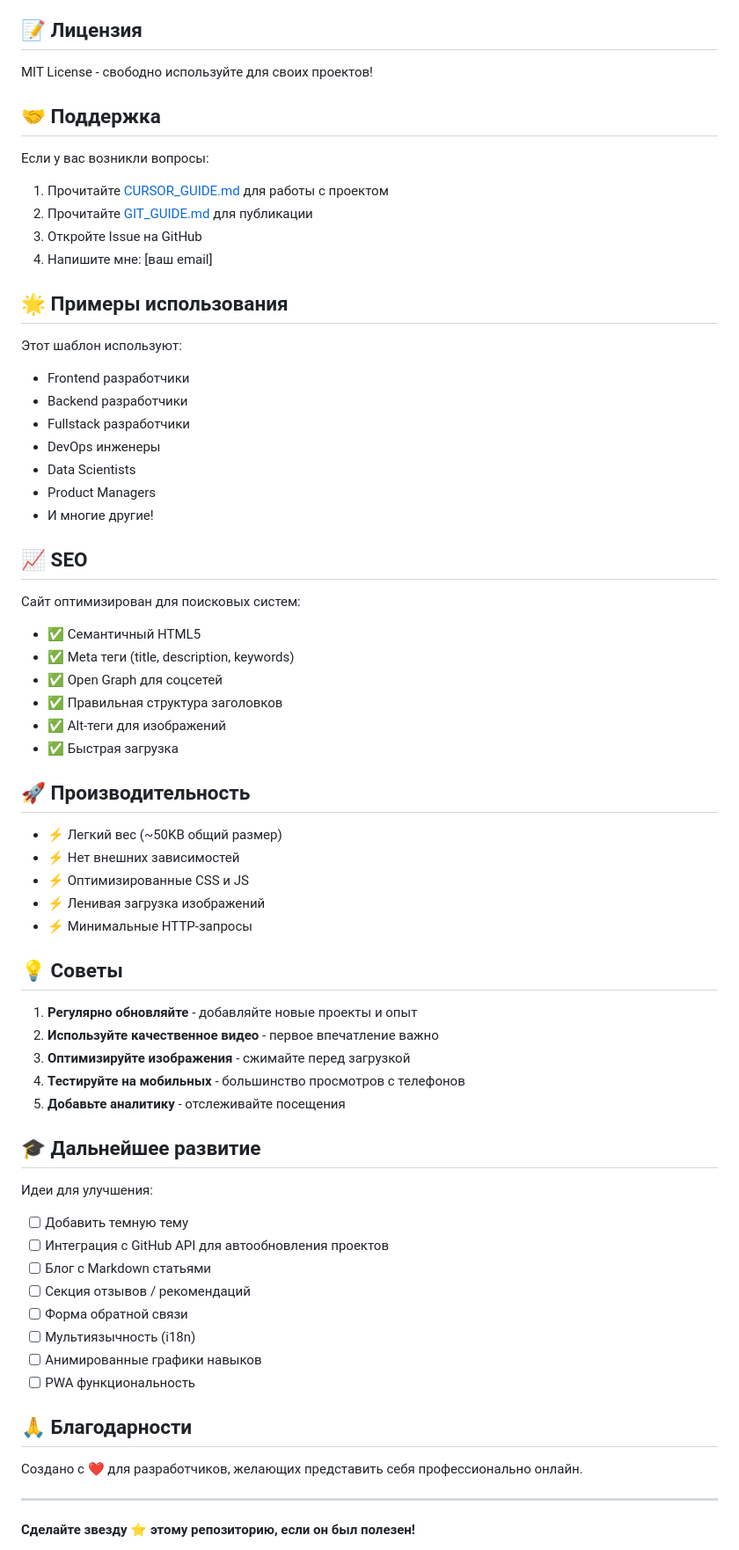
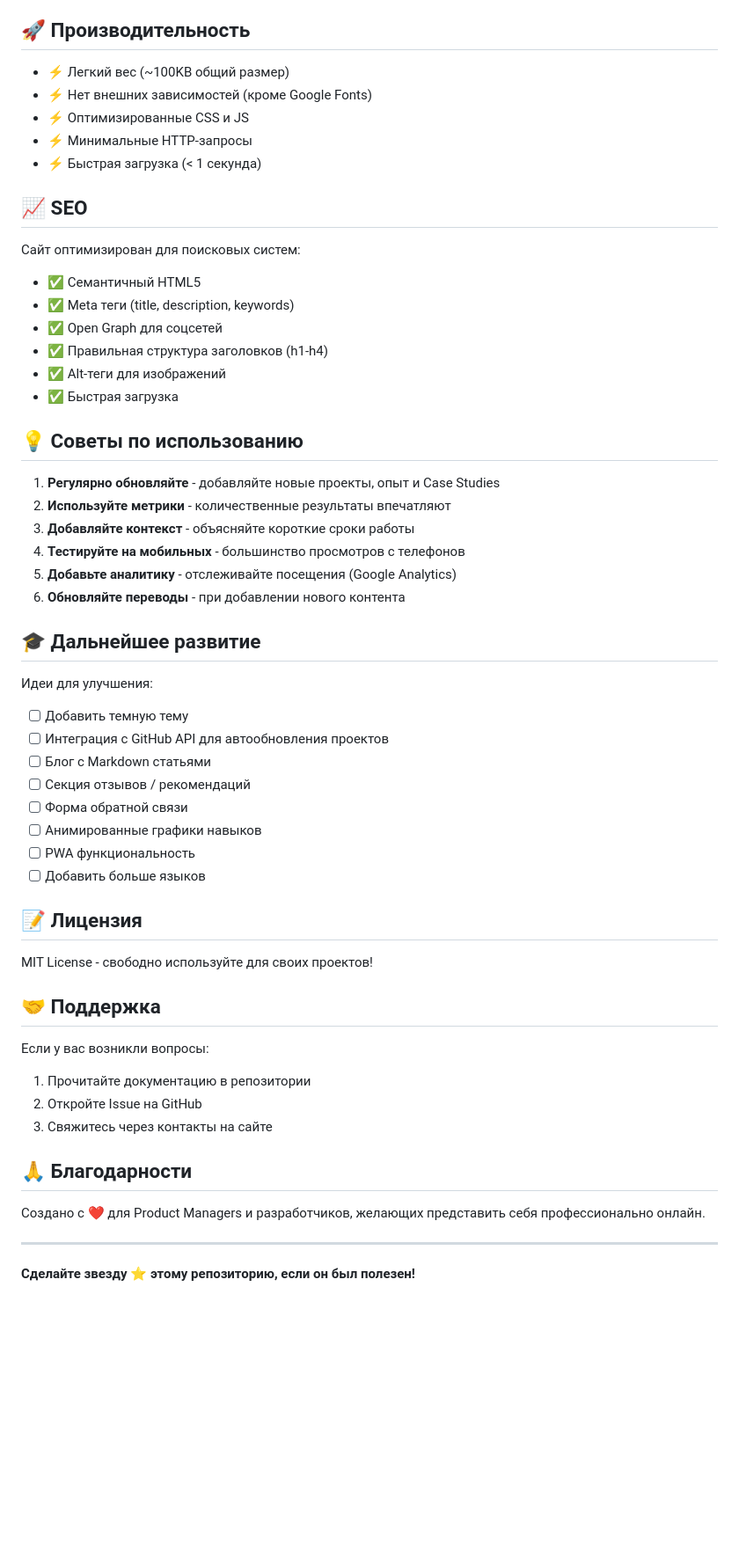
Before and after one commit to Nikolay-Bogatyrev/portfolio-site, a Markdown page: README.md, the part around one of its changes. Shown at 88% size. Drawn GitHub-style; blank space fills up the shorter version.

```diff
--- a/README.md
+++ b/README.md
@@ -137,29 +223,13 @@ portfolio-site/
 - ✅ Mobile Safari
 - ✅ Chrome Mobile
 
-## 📝 Лицензия
+## 🚀 Производительность
 
-MIT License - свободно используйте для своих проектов!
-
-## 🤝 Поддержка
-
-Если у вас возникли вопросы:
-
-1. Прочитайте [CURSOR_GUIDE.md](CURSOR_GUIDE.md) для работы с проектом
-2. Прочитайте [GIT_GUIDE.md](GIT_GUIDE.md) для публикации
-3. Откройте Issue на GitHub
-4. Напишите мне: [ваш email]
-
-## 🌟 Примеры использования
-
-Этот шаблон используют:
-- Frontend разработчики
-- Backend разработчики
-- Fullstack разработчики
-- DevOps инженеры
-- Data Scientists
-- Product Managers
-- И многие другие!
+- ⚡ Легкий вес (~100KB общий размер)
+- ⚡ Нет внешних зависимостей (кроме Google Fonts)
+- ⚡ Оптимизированные CSS и JS
+- ⚡ Минимальные HTTP-запросы
+- ⚡ Быстрая загрузка (< 1 секунда)
 
 ## 📈 SEO
 
@@ -167,25 +237,18 @@ MIT License - свободно используйте для своих прое
 - ✅ Семантичный HTML5
 - ✅ Meta теги (title, description, keywords)
 - ✅ Open Graph для соцсетей
-- ✅ Правильная структура заголовков
+- ✅ Правильная структура заголовков (h1-h4)
 - ✅ Alt-теги для изображений
 - ✅ Быстрая загрузка
 
-## 🚀 Производительность
+## 💡 Советы по использованию
 
-- ⚡ Легкий вес (~50KB общий размер)
-- ⚡ Нет внешних зависимостей
-- ⚡ Оптимизированные CSS и JS
-- ⚡ Ленивая загрузка изображений
-- ⚡ Минимальные HTTP-запросы
-
-## 💡 Советы
-
-1. **Регулярно обновляйте** - добавляйте новые проекты и опыт
-2. **Используйте качественное видео** - первое впечатление важно
-3. **Оптимизируйте изображения** - сжимайте перед загрузкой
+1. **Регулярно обновляйте** - добавляйте новые проекты, опыт и Case Studies
+2. **Используйте метрики** - количественные результаты впечатляют
+3. **Добавляйте контекст** - объясняйте короткие сроки работы
 4. **Тестируйте на мобильных** - большинство просмотров с телефонов
-5. **Добавьте аналитику** - отслеживайте посещения
+5. **Добавьте аналитику** - отслеживайте посещения (Google Analytics)
+6. **Обновляйте переводы** - при добавлении нового контента
 
 ## 🎓 Дальнейшее развитие
 
@@ -195,13 +258,24 @@ MIT License - свободно используйте для своих прое
 - [ ] Блог с Markdown статьями
 - [ ] Секция отзывов / рекомендаций
 - [ ] Форма обратной связи
-- [ ] Мультиязычность (i18n)
 - [ ] Анимированные графики навыков
 - [ ] PWA функциональность
+- [ ] Добавить больше языков
+
+## 📝 Лицензия
+
+MIT License - свободно используйте для своих проектов!
+
+## 🤝 Поддержка
+
+Если у вас возникли вопросы:
+1. Прочитайте документацию в репозитории
+2. Откройте Issue на GitHub
+3. Свяжитесь через контакты на сайте
 
 ## 🙏 Благодарности
 
-Создано с ❤️ для разработчиков, желающих представить себя профессионально онлайн.
+Создано с ❤️ для Product Managers и разработчиков, желающих представить себя профессионально онлайн.
 
 ---
 
```
Also changed, not shown: other parts of README.md (+140 -54 lines).
